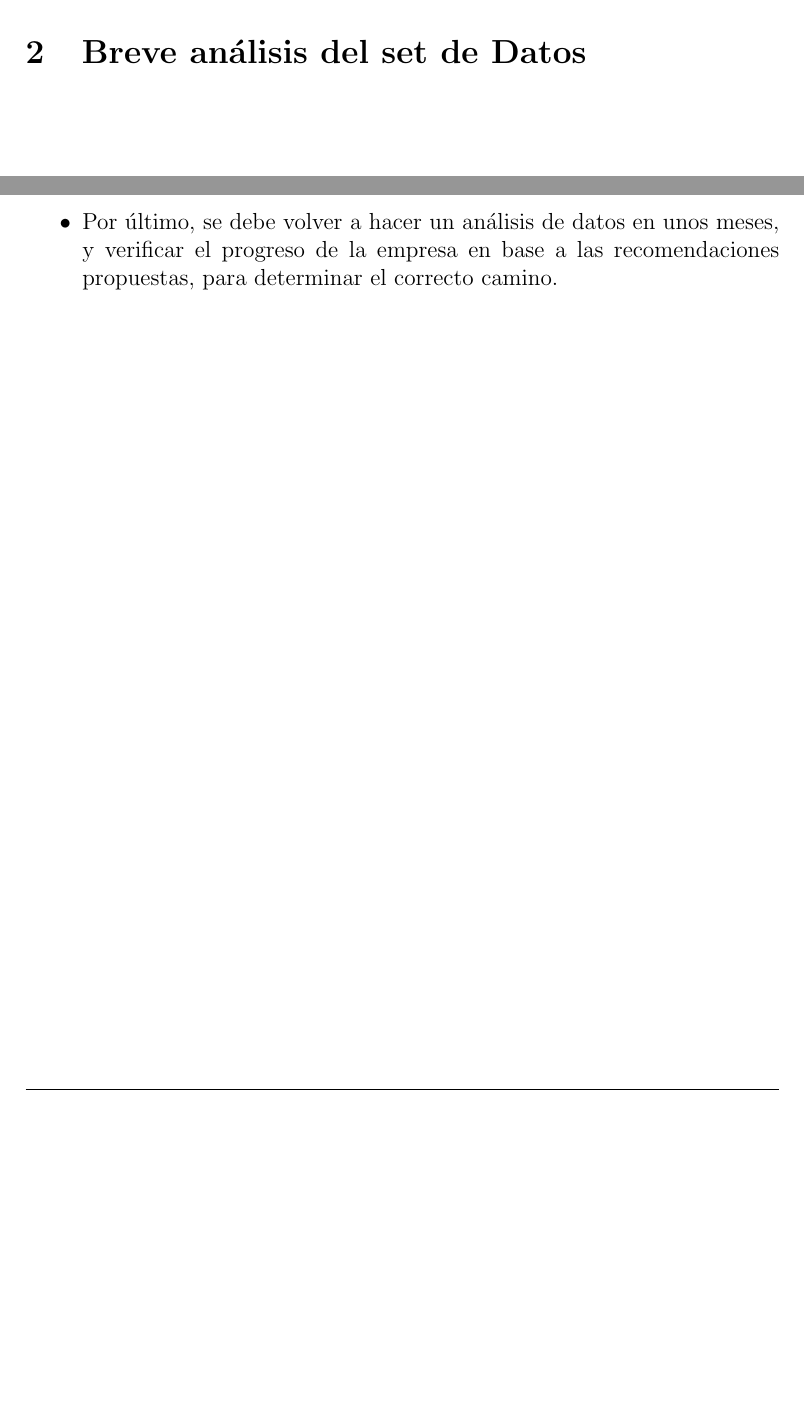
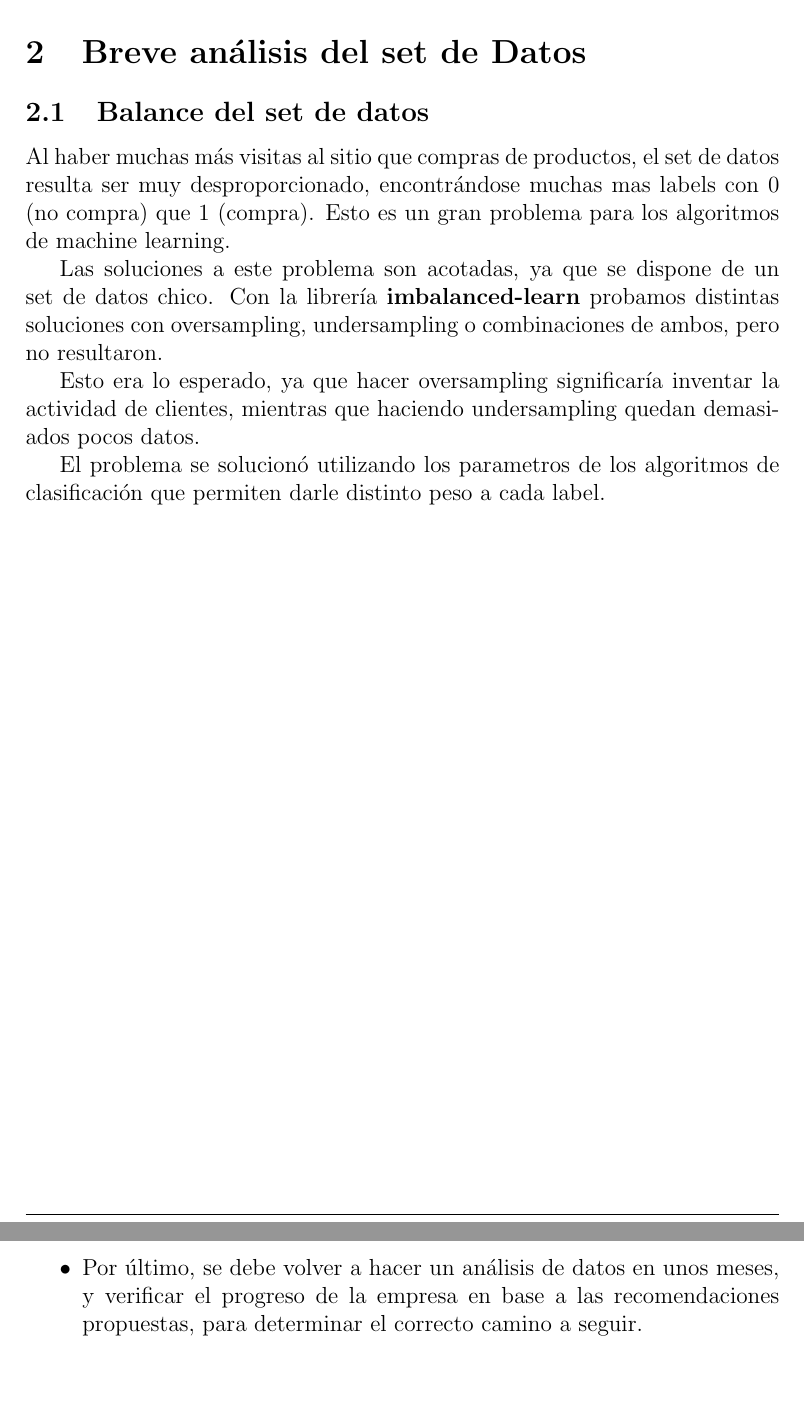
Before and after one commit to julianferres/7506-DATOS-TP2, a LaTeX document (Informe/datos.tex): two parts of pages 4 and 16 of 17 before the commit and two parts of pages 4 and 17 of 18 after it, joined at a grey line, cut so that both start at the same text, the shorter picture padded with empty space. Compiled offline with pdfLaTeX.

Commit message:
balanceo del set de datos (informe)

```diff
--- a/Informe/datos.tex
+++ b/Informe/datos.tex
@@ -80,8 +80,14 @@ Link: \url{https://github.com/emabrea/7506-DATOS-TP2.git}
 
 \newpage
 \section{Breve análisis del set de Datos}
+\subsection{Balance del set de datos}
+Al haber muchas más visitas al sitio que compras de productos, el set de datos resulta ser muy desproporcionado, encontrándose muchas mas labels con 0 (no compra) que 1 (compra). Esto es un gran problema para los algoritmos de machine learning.
 
+Las soluciones a este problema son acotadas, ya que se dispone de un set de datos chico. Con la librería \textbf{imbalanced-learn} probamos distintas soluciones con oversampling, undersampling o combinaciones de ambos, pero no resultaron.
 
+Esto era lo esperado, ya que hacer oversampling significaría inventar la actividad de clientes, mientras que haciendo undersampling quedan demasiados pocos datos.
+
+El problema se solucionó utilizando los parametros de los algoritmos de clasificación que permiten darle distinto peso a cada label.
 
 
 
@@ -446,7 +454,7 @@ Cada mes más usuarios compraron a partir de una campaña, pero como se vió en
 
 \item Si bien la mayoría de los usuarios son de Brasil, se noto una creciente actividad en los Estados Unidos. Por lo tanto, una propuesta es traducir la página web al inglés, para promover la visita de personas de dicho país. También notamos un posible negocio futuro en Argentina, donde se debe hacer hincapié en la diferencia de precio con respecto a otros vendedores.
 
-\item Por último, se debe volver a hacer un análisis de datos en unos meses, y verificar el progreso de la empresa en base a las recomendaciones propuestas, para determinar el correcto camino.
+\item Por último, se debe volver a hacer un análisis de datos en unos meses, y verificar el progreso de la empresa en base a las recomendaciones propuestas, para determinar el correcto camino a seguir.
 
 \end{itemize}
 
```
Also changed, not shown: Informe/datos.pdf, Informe/datos.tex (2 more changed lines), 4 other files.
